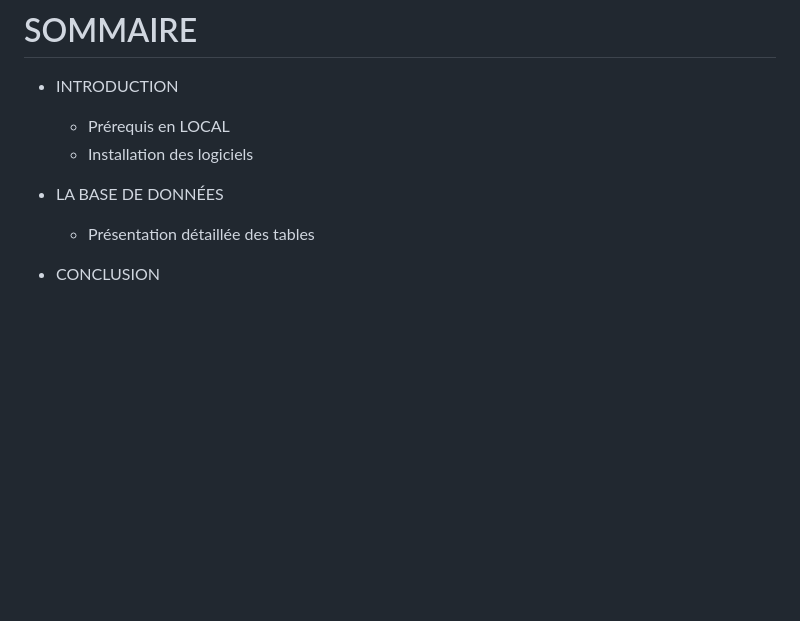
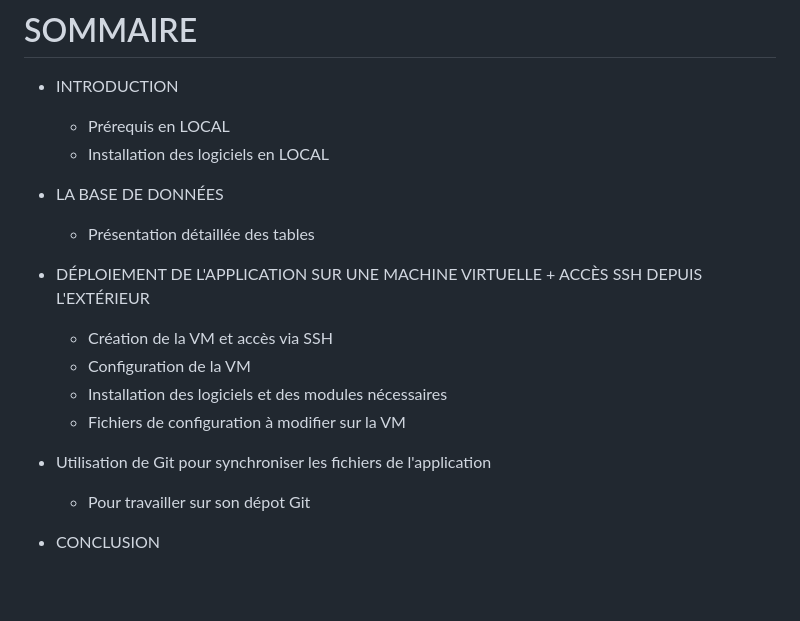
Before and after one commit to Lucaschrrt/MEDICOM, a Markdown page: README.md, the part around one of its changes. GitHub-like rendering; blank space fills up the shorter version.

Commit message:
FINAL README commit

```diff
--- a/README.md
+++ b/README.md
@@ -13,10 +13,19 @@ Accès pour la connexion au site :
 
 - INTRODUCTION
     - Prérequis en LOCAL
-    - Installation des logiciels
+    - Installation des logiciels en LOCAL
 
 - LA BASE DE DONNÉES
     - Présentation détaillée des tables
+
+- DÉPLOIEMENT DE L'APPLICATION SUR UNE MACHINE VIRTUELLE + ACCÈS SSH DEPUIS L'EXTÉRIEUR
+    - Création de la VM et accès via SSH
+    - Configuration de la VM
+    - Installation des logiciels et des modules nécessaires
+    - Fichiers de configuration à modifier sur la VM
+
+- Utilisation de Git pour synchroniser les fichiers de l'application
+    - Pour travailler sur son dépot Git
 
 - CONCLUSION
 
```
Also changed, not shown: other parts of README.md (+4 -14 lines).
